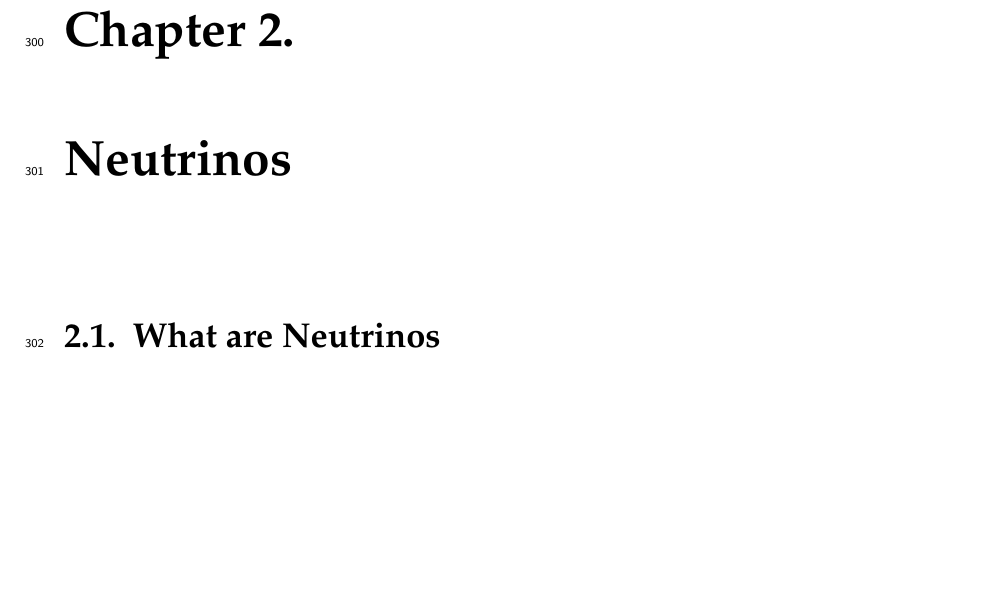
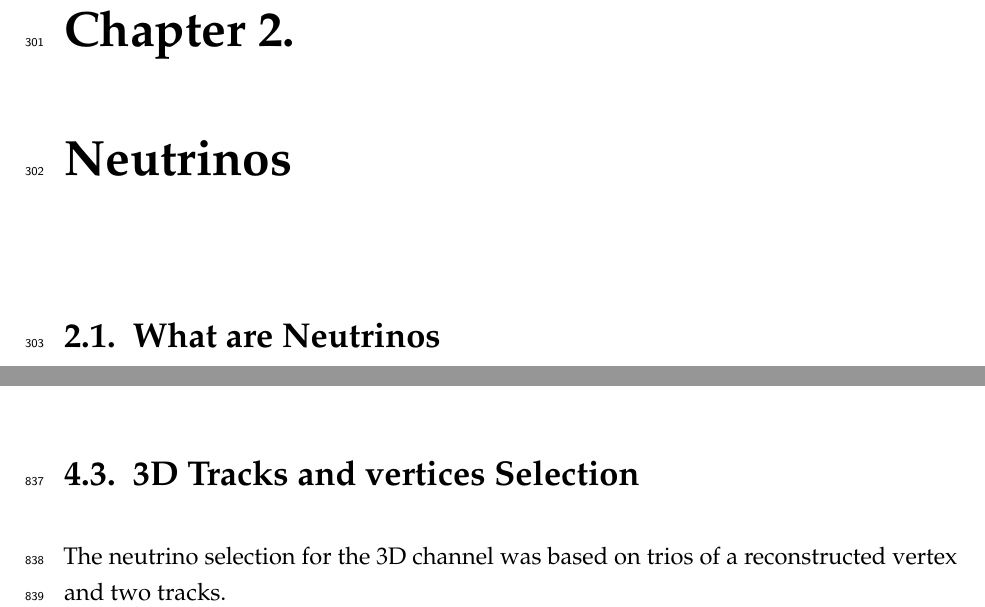
Before and after one commit to DrEsquivelPhD/thesis, a LaTeX thesis (example.tex, which reads neutrinoID.tex): part of page 27 of 95 before the commit and two parts of pages 27 and 53 of 95 after it, the two joined at a grey line, cut so that both start at the same text, the shorter picture padded with empty space. Compiled offline with pdfLaTeX.

Commit message:
latest update

```diff
--- a/neutrinoID.tex
+++ b/neutrinoID.tex
@@ -104,3 +104,6 @@ The resulting neutrino/cosmic event rate per day is shown in table \ref{table:ev
 \caption{Percent matched cluster pairs remaining for neutrinos and cosmics after secondary cuts applied. This is relative to the number of events that contain clusters which pass the primary cuts.}
 \label{fig:2dsecondarycuts}
 \end{figure}
+
+\section{3D Tracks and vertices Selection}
+The neutrino selection for the 3D channel was based on trios of a reconstructed vertex and two tracks.
```
Also changed, not shown: example.pdf, 4 other files.
